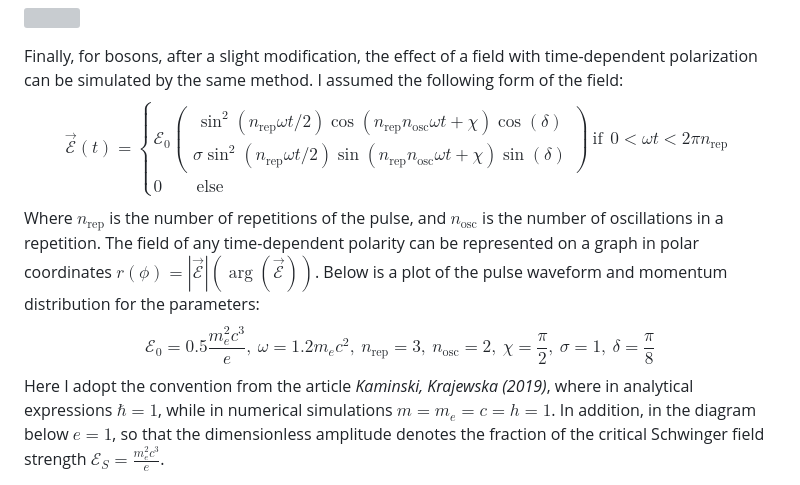
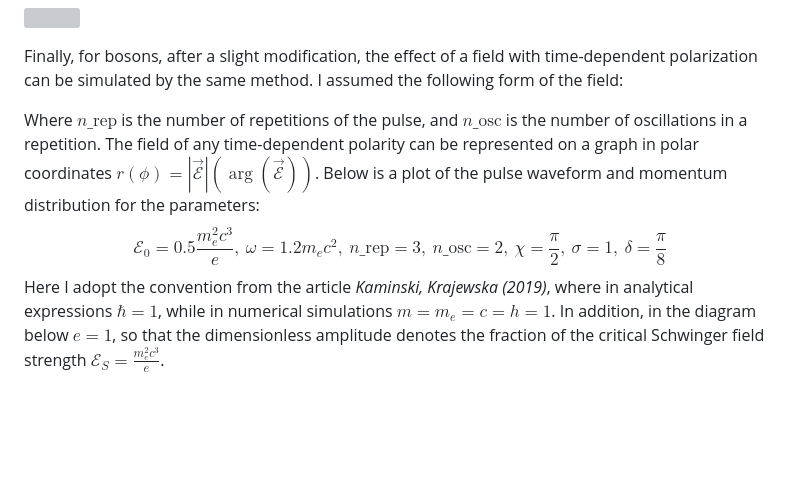
Before and after one commit to w-smialek/Vacuum-nonlinearity, a Markdown page: readme.md, the part around the change. Drawn GitHub-style; blank space fills up the shorter version; grey boxes are pictures that could not be loaded.

```diff
--- a/readme.md
+++ b/readme.md
@@ -12,10 +12,10 @@ I performed simulations of the two-dimensional momentum distribution of linearly
 ![](./plots/vortices.png)
 
 Finally, for bosons, after a slight modification, the effect of a field with time-dependent polarization can be simulated by the same method. I assumed the following form of the field:
-$$\vec{\mathcal{E}}(t) = \begin{cases} \mathcal{E}_0 \begin{pmatrix}\sin^2(n_{\text{rep}}\omega t/2)\cos(n_{\text{rep}}n_{\text{osc}}\omega t+\chi)\cos(\delta) \\ \sigma \sin^2(n_{\text{rep}}\omega t/2)\sin(n_{\text{rep}}n_{\text{osc}}\omega t+\chi)\sin(\delta) \end{pmatrix} \ \text{if} \ \ 0 < \omega t < 2\pi n_\text{rep} \\ 0 \qquad \text{else} \end{cases}$$
-Where $n_{\text{rep}}$ is the number of repetitions of the pulse, and $n_{\text{osc}}$ is the number of oscillations in a repetition.
+
+Where $n\_{\text{rep}}$ is the number of repetitions of the pulse, and $n\_{\text{osc}}$ is the number of oscillations in a repetition.
 The field of any time-dependent polarity can be represented on a graph in polar coordinates $r(\phi) = |\vec{\mathcal{E}}| \left(\arg(\vec{\mathcal{E}})\right)$. Below is a plot of the pulse waveform and momentum distribution for the parameters:
-$$\mathcal{E}_0 = 0.5  \frac{m_e^2 c^3}{e}, \ \omega = 1.2 m_ec^2, \ n_\text{rep} = 3, \ n_\text{osc}=2, \ \chi = \frac{\pi}{2}, \ \sigma = 1, \ \delta = \frac{\pi}{8}$$
+$$\mathcal{E}_0 = 0.5  \frac{m_e^2 c^3}{e}, \ \omega = 1.2 m_ec^2, \ n\_\text{rep} = 3, \ n\_\text{osc} =2, \ \chi = \frac{\pi}{2}, \ \sigma = 1, \ \delta = \frac{\pi}{8}$$
 Here I adopt the convention from the article *Kaminski, Krajewska (2019)*, where in analytical expressions $\hbar = 1$, while in numerical simulations $m = m_e = c = h = 1$.
 In addition, in the diagram below $e=1$, so that the dimensionless amplitude denotes the fraction of the critical Schwinger field strength $\mathcal{E}_S = \frac{m_e^2 c^3}{e}$.
 
```
